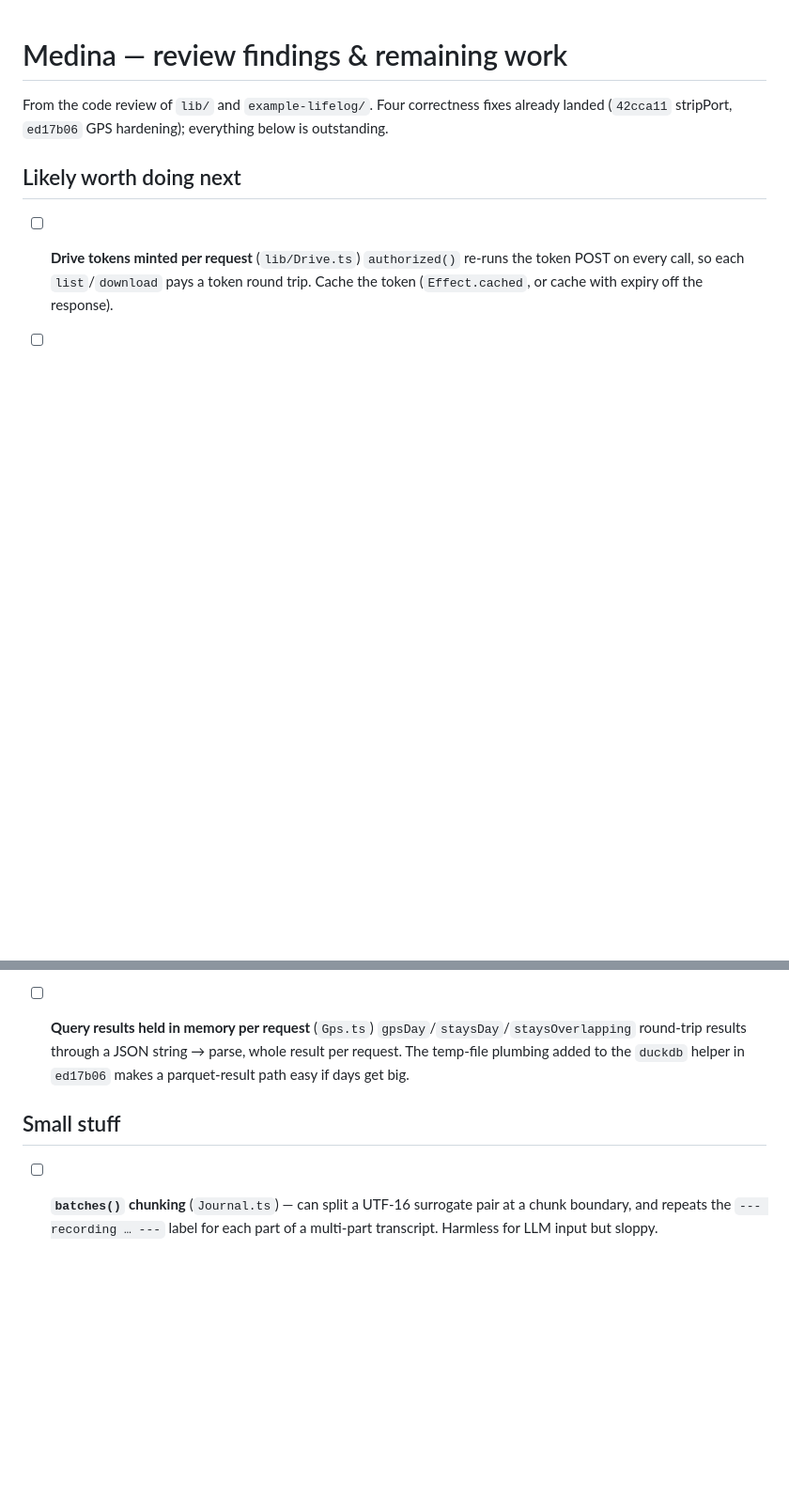
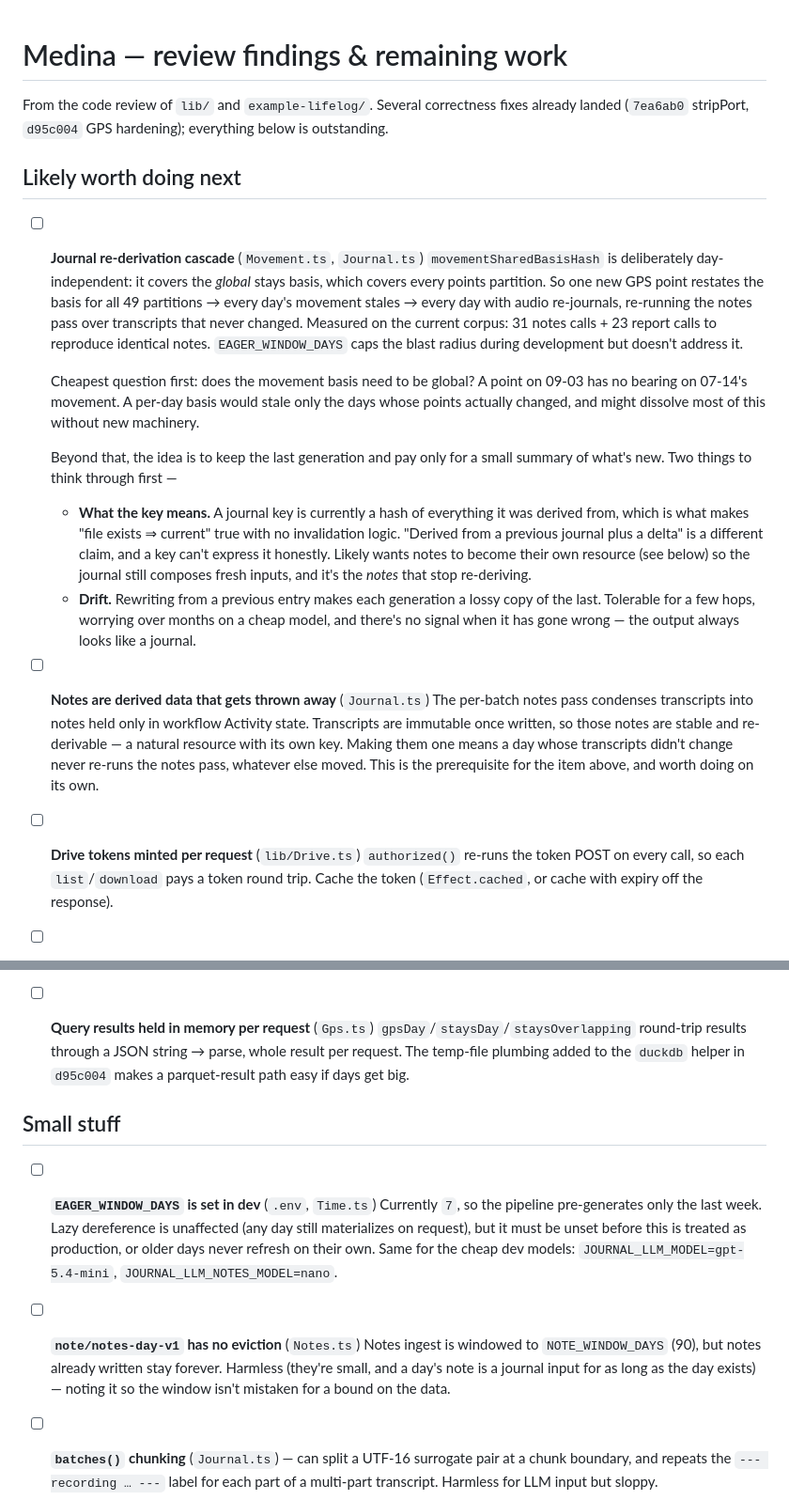
Before and after one commit to medina-stream/medina, a Markdown page: todo.md, 2 parts joined by grey strips. Shown at 94% size. Drawn GitHub-style; blank space fills up the shorter version.

Commit message:
todo: the re-derivation cascade, and this round's fixes
Adds the freshness problem as the top item. One new GPS point restates the
global stays basis, so every day's movement stales and every day with audio
re-journals -- re-running the notes pass over transcripts that never
changed. Measured on the current corpus: 31 notes calls + 23 report calls
to reproduce identical notes.

Records both directions discussed: first ask whether the movement basis
needs to be global at all (a per-day basis may dissolve most of it), and
only then consider incremental generation -- with the two hazards written
down, since they're the part that's easy to lose. Splitting notes into
their own resource is listed separately because it stands on its own and
is the prerequisite either way.

Also notes the dev-only settings that must be unset before this is treated
as production, moves this round's fixes into the reference section, and
corrects two commit hashes that didn't survive a rebase.

The empty-journal item is now confirmed rather than suspected: a single
GET /journal/2011-03-05 wrote a file (removed by hand).

Co-authored-by: Shelley <shelley@exe.dev>

```diff
--- a/todo.md
+++ b/todo.md
@@ -1,9 +1,40 @@
 # Medina — review findings & remaining work
 
-From the code review of `lib/` and `example-lifelog/`. Four correctness fixes already
-landed (`42cca11` stripPort, `ed17b06` GPS hardening); everything below is outstanding.
+From the code review of `lib/` and `example-lifelog/`. Several correctness fixes already
+landed (`7ea6ab0` stripPort, `d95c004` GPS hardening); everything below is outstanding.
 
 ## Likely worth doing next
+
+- [ ] **Journal re-derivation cascade** (`Movement.ts`, `Journal.ts`)
+  `movementSharedBasisHash` is deliberately day-independent: it covers the *global*
+  stays basis, which covers every points partition. So one new GPS point restates the
+  basis for all 49 partitions → every day's movement stales → every day with audio
+  re-journals, re-running the notes pass over transcripts that never changed. Measured
+  on the current corpus: 31 notes calls + 23 report calls to reproduce identical notes.
+  `EAGER_WINDOW_DAYS` caps the blast radius during development but doesn't address it.
+
+  Cheapest question first: does the movement basis need to be global? A point on 09-03
+  has no bearing on 07-14's movement. A per-day basis would stale only the days whose
+  points actually changed, and might dissolve most of this without new machinery.
+
+  Beyond that, the idea is to keep the last generation and pay only for a small summary
+  of what's new. Two things to think through first —
+  * **What the key means.** A journal key is currently a hash of everything it was
+    derived from, which is what makes "file exists ⇒ current" true with no invalidation
+    logic. "Derived from a previous journal plus a delta" is a different claim, and a
+    key can't express it honestly. Likely wants notes to become their own resource
+    (see below) so the journal still composes fresh inputs, and it's the *notes* that
+    stop re-deriving.
+  * **Drift.** Rewriting from a previous entry makes each generation a lossy copy of
+    the last. Tolerable for a few hops, worrying over months on a cheap model, and
+    there's no signal when it has gone wrong — the output always looks like a journal.
+
+- [ ] **Notes are derived data that gets thrown away** (`Journal.ts`)
+  The per-batch notes pass condenses transcripts into notes held only in workflow
+  Activity state. Transcripts are immutable once written, so those notes are stable and
+  re-derivable — a natural resource with its own key. Making them one means a day whose
+  transcripts didn't change never re-runs the notes pass, whatever else moved. This is
+  the prerequisite for the item above, and worth doing on its own.
 
 - [ ] **Drive tokens minted per request** (`lib/Drive.ts`)
   `authorized()` re-runs the token POST on every call, so each `list`/`download` pays a
@@ -36,9 +67,20 @@ landed (`42cca11` stripPort, `ed17b06` GPS hardening); everything below is outst
 - [ ] **Query results held in memory per request** (`Gps.ts`)
   `gpsDay`/`staysDay`/`staysOverlapping` round-trip results through a JSON string →
   parse, whole result per request. The temp-file plumbing added to the `duckdb` helper
-  in `ed17b06` makes a parquet-result path easy if days get big.
+  in `d95c004` makes a parquet-result path easy if days get big.
 
 ## Small stuff
+
+- [ ] **`EAGER_WINDOW_DAYS` is set in dev** (`.env`, `Time.ts`)
+  Currently `7`, so the pipeline pre-generates only the last week. Lazy dereference is
+  unaffected (any day still materializes on request), but it must be unset before this
+  is treated as production, or older days never refresh on their own. Same for the
+  cheap dev models: `JOURNAL_LLM_MODEL=gpt-5.4-mini`, `JOURNAL_LLM_NOTES_MODEL=nano`.
+
+- [ ] **`note/notes-day-v1` has no eviction** (`Notes.ts`)
+  Notes ingest is windowed to `NOTE_WINDOW_DAYS` (90), but notes already written stay
+  forever. Harmless (they're small, and a day's note is a journal input for as long as
+  the day exists) — noting it so the window isn't mistaken for a bound on the data.
 
 - [ ] **`batches()` chunking** (`Journal.ts`) — can split a UTF-16 surrogate pair at a
   chunk boundary, and repeats the `--- recording … ---` label for each part of a
```
Also changed, not shown: other parts of todo.md (+21 -5 lines).
